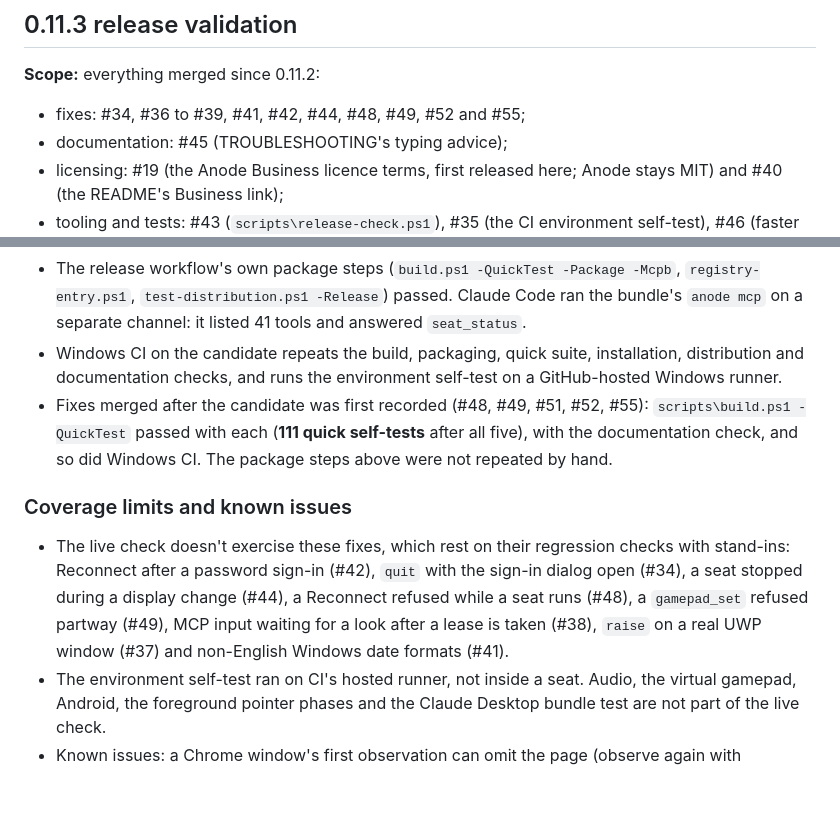
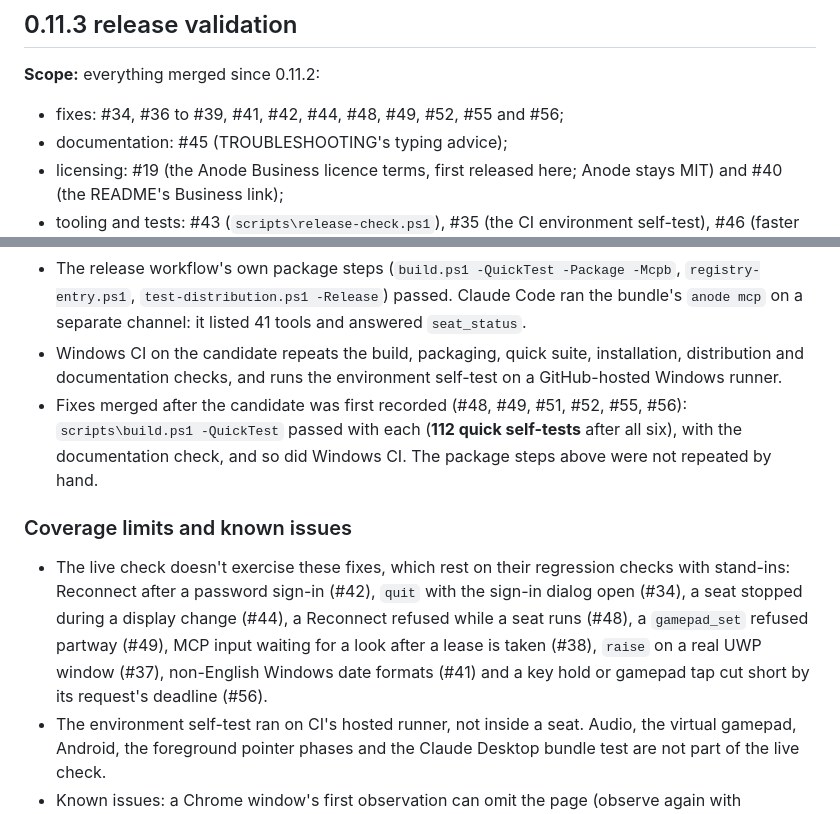
Before and after one commit to skulitom/Anode, a Markdown page: docs/RELEASE-READINESS.md, 2 parts joined by grey strips. GitHub-like rendering; blank space fills up the shorter version.

```diff
--- a/docs/RELEASE-READINESS.md
+++ b/docs/RELEASE-READINESS.md
@@ -66,7 +66,7 @@ live check) in CI and on any PC.
 ## 0.11.3 release validation
 
 **Scope:** everything merged since 0.11.2:
-- fixes: #34, #36 to #39, #41, #42, #44, #48, #49, #52 and #55;
+- fixes: #34, #36 to #39, #41, #42, #44, #48, #49, #52, #55 and #56;
 - documentation: #45 (TROUBLESHOOTING's typing advice);
 - licensing: #19 (the Anode Business licence terms, first released here; Anode stays MIT) and #40
   (the README's Business link);
@@ -97,9 +97,9 @@ release does not include it.
 - Windows CI on the candidate repeats the build, packaging, quick suite, installation,
   distribution and documentation checks, and runs the environment self-test on a GitHub-hosted
   Windows runner.
-- Fixes merged after the candidate was first recorded (#48, #49, #51, #52, #55): `scripts\build.ps1
-  -QuickTest` passed with each (**111 quick self-tests** after all five), with the documentation
-  check, and so did Windows CI. The package steps above were not repeated by hand.
+- Fixes merged after the candidate was first recorded (#48, #49, #51, #52, #55, #56):
+  `scripts\build.ps1 -QuickTest` passed with each (**112 quick self-tests** after all six), with the
+  documentation check, and so did Windows CI. The package steps above were not repeated by hand.
 
 ### Coverage limits and known issues
 
@@ -107,7 +107,8 @@ release does not include it.
   stand-ins: Reconnect after a password sign-in (#42), `quit` with the sign-in dialog open (#34),
   a seat stopped during a display change (#44), a Reconnect refused while a seat runs (#48), a
   `gamepad_set` refused partway (#49), MCP input waiting for a look after a lease is taken (#38),
-  `raise` on a real UWP window (#37) and non-English Windows date formats (#41).
+  `raise` on a real UWP window (#37), non-English Windows date formats (#41) and a key hold or
+  gamepad tap cut short by its request's deadline (#56).
 - The environment self-test ran on CI's hosted runner, not inside a seat. Audio, the virtual
   gamepad, Android, the foreground pointer phases and the Claude Desktop bundle test are not part
   of the live check.
```
Also changed, not shown: .github/RELEASE_NOTES.md (+3 -0 lines), CHANGELOG.md (+7 -0 lines).
